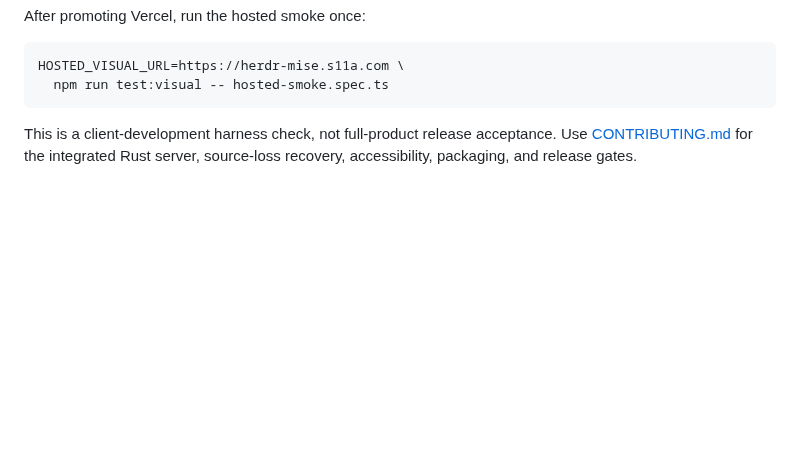
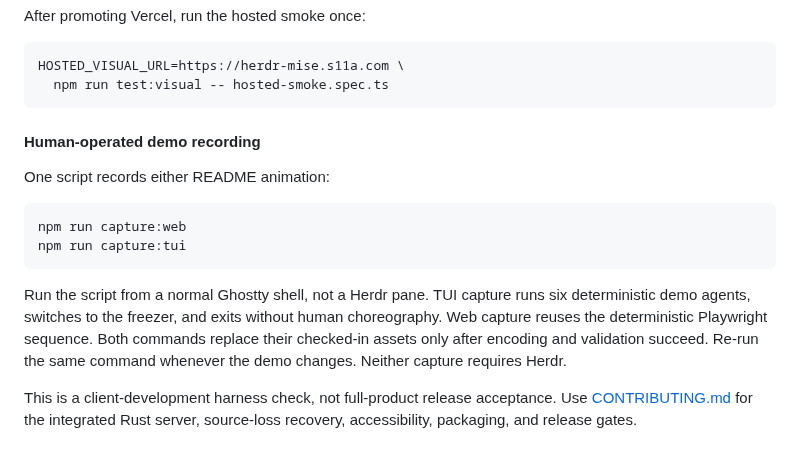
Before and after one commit to funsaized/herdr-mise, a Markdown page: docs/operations.md, the part around the change. Drawn GitHub-style; blank space fills up the shorter version.

````diff
--- a/docs/operations.md
+++ b/docs/operations.md
@@ -238,6 +238,22 @@ After promoting Vercel, run the hosted smoke once:
 HOSTED_VISUAL_URL=https://herdr-mise.s11a.com \
   npm run test:visual -- hosted-smoke.spec.ts
 ```
+
+#### Human-operated demo recording
+
+One script records either README animation:
+
+```sh
+npm run capture:web
+npm run capture:tui
+```
+
+Run the script from a normal Ghostty shell, not a Herdr pane. TUI capture runs
+six deterministic demo agents, switches to the freezer, and exits without
+human choreography. Web capture reuses the deterministic Playwright sequence.
+Both commands replace their checked-in assets only after encoding and
+validation succeed. Re-run the same command whenever the demo changes. Neither
+capture requires Herdr.
 
 This is a client-development harness check, not full-product release
 acceptance. Use [CONTRIBUTING.md](../CONTRIBUTING.md#verification-commands) for
````
Also changed, not shown: README.md (+13 -8 lines), docs/tui-scene-parity.md (+3 -2 lines), docs/assets/herdr-mise-tui-demo-poster.png (added), docs/assets/herdr-mise-tui-demo.gif, 15 other files.
